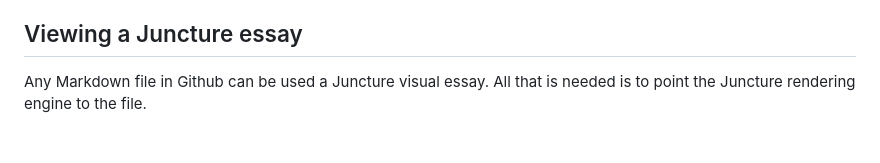
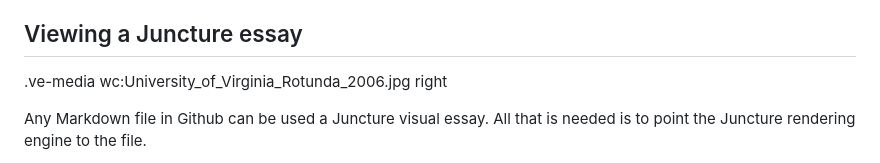
Before and after one commit to rsnyder/uva-demo, a Markdown page: README.md, the part around the change. Rendered like a GitHub page; blank space fills up the shorter version.

```diff
--- a/README.md
+++ b/README.md
@@ -20,6 +20,8 @@ Juncture also provides a few optional companion services
 - A web-based authoring environment
 
 ## Viewing a Juncture essay
+
+.ve-media wc:University_of_Virginia_Rotunda_2006.jpg right
 
 Any Markdown file in Github can be used a Juncture visual essay.  All that is needed is to point the Juncture rendering engine to the file.
 
```
